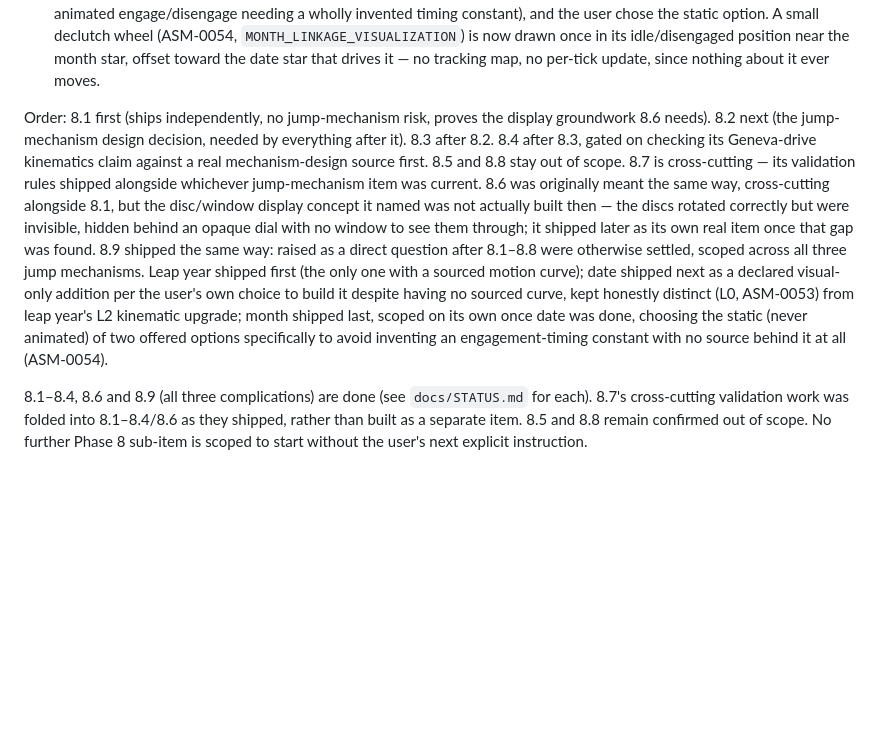
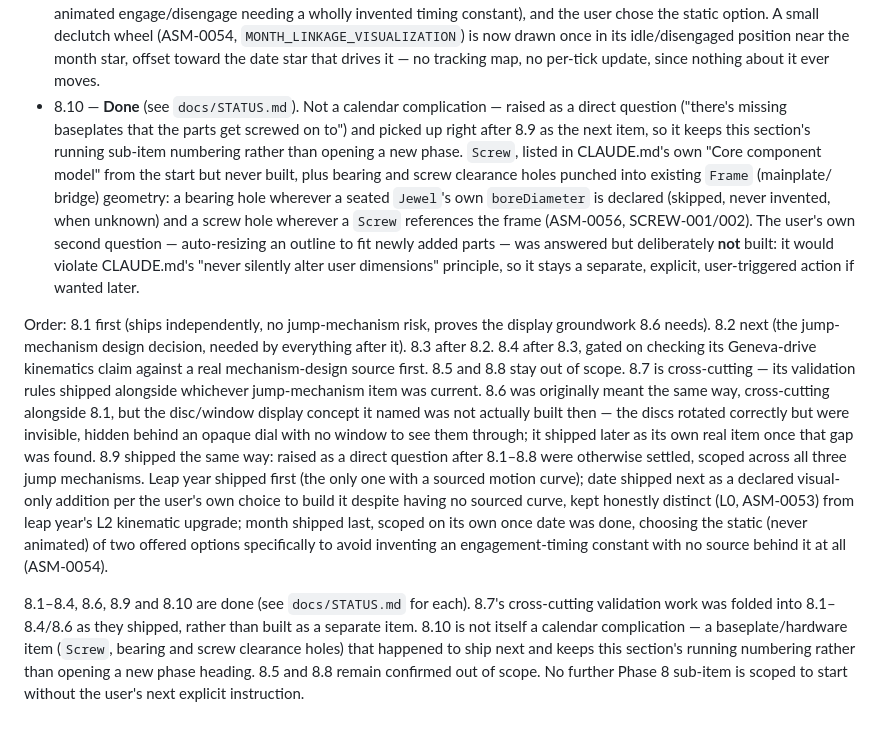
Before and after one commit to sk33b33/Mechanical-Watch, a Markdown page: docs/ROADMAP.md, the part around the change. GitHub-like rendering; blank space fills up the shorter version.

Commit message:
Add Phase 8.10 (Screw, bearing/screw holes) to ROADMAP.md
Yesterday's Screw entity work shipped with a STATUS.md narrative and a
TRACEABILITY.md row, but the phase list in ROADMAP.md was missed.
Adds the 8.10 entry and updates the closing summary paragraph,
following the file's own convention for prior sub-items.

Co-Authored-By: Claude Sonnet 5 <noreply@anthropic.com>
Claude-Session: https://claude.ai/code/session_01F9dWytbqpz5CbamiwwRUem

```diff
--- a/docs/ROADMAP.md
+++ b/docs/ROADMAP.md
@@ -478,6 +478,21 @@ propagation used everywhere else.
   is now drawn once in its idle/disengaged position near the month star,
   offset toward the date star that drives it — no tracking map, no
   per-tick update, since nothing about it ever moves.
+- 8.10 — **Done** (see `docs/STATUS.md`). Not a calendar complication —
+  raised as a direct question ("there's missing baseplates that the
+  parts get screwed on to") and picked up right after 8.9 as the next
+  item, so it keeps this section's running sub-item numbering rather
+  than opening a new phase. `Screw`, listed in CLAUDE.md's own "Core
+  component model" from the start but never built, plus bearing and
+  screw clearance holes punched into existing `Frame` (mainplate/
+  bridge) geometry: a bearing hole wherever a seated `Jewel`'s own
+  `boreDiameter` is declared (skipped, never invented, when unknown)
+  and a screw hole wherever a `Screw` references the frame (ASM-0056,
+  SCREW-001/002). The user's own second question — auto-resizing an
+  outline to fit newly added parts — was answered but deliberately
+  **not** built: it would violate CLAUDE.md's "never silently alter
+  user dimensions" principle, so it stays a separate, explicit,
+  user-triggered action if wanted later.
 
 Order: 8.1 first (ships independently, no jump-mechanism risk, proves
 the display groundwork 8.6 needs). 8.2 next (the jump-mechanism design
@@ -500,9 +515,11 @@ scoped on its own once date was done, choosing the static (never
 animated) of two offered options specifically to avoid inventing an
 engagement-timing constant with no source behind it at all (ASM-0054).
 
-8.1–8.4, 8.6 and 8.9 (all three complications) are done (see
-`docs/STATUS.md` for each). 8.7's cross-cutting validation work was
-folded into 8.1–8.4/8.6 as they shipped, rather than built as a separate
-item. 8.5 and 8.8 remain confirmed out of scope. No further Phase 8
-sub-item is scoped to start without the user's next explicit
-instruction.
+8.1–8.4, 8.6, 8.9 and 8.10 are done (see `docs/STATUS.md` for each).
+8.7's cross-cutting validation work was folded into 8.1–8.4/8.6 as they
+shipped, rather than built as a separate item. 8.10 is not itself a
+calendar complication — a baseplate/hardware item (`Screw`, bearing and
+screw clearance holes) that happened to ship next and keeps this
+section's running numbering rather than opening a new phase heading.
+8.5 and 8.8 remain confirmed out of scope. No further Phase 8 sub-item
+is scoped to start without the user's next explicit instruction.
```
